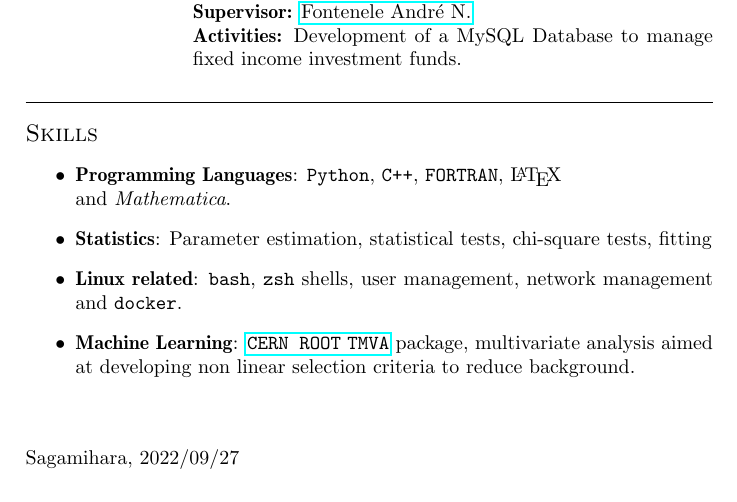
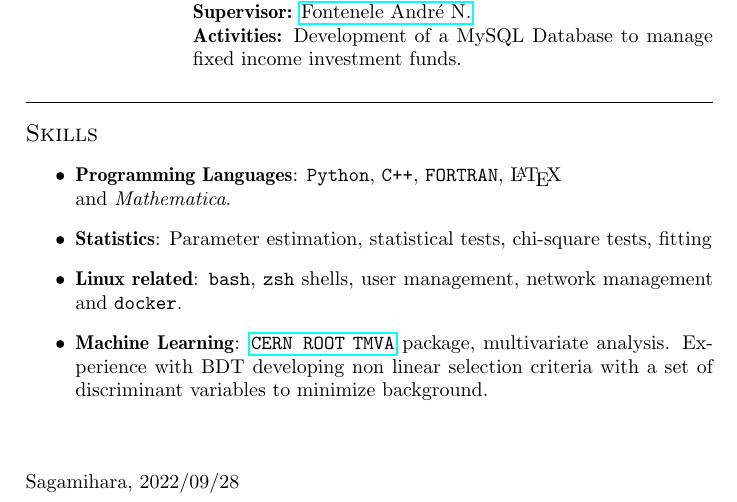
Before and after one commit to tczank/cv, a LaTeX CV (cv/cv.tex): part of page 3 of 3, cut so that both start at the same text. Compiled offline with pdfLaTeX.

Commit message:
hopefully final ahmed corrections

```diff
--- a/cv/cv.tex
+++ b/cv/cv.tex
@@ -235,11 +235,11 @@ E-mail: thomas.czank@gmail.com\\
   \item \textbf{Linux related}: \texttt{bash}, \texttt{zsh} shells, user
     management, network management and \texttt{docker}.
   \item \textbf{Machine Learning}: \href{https://root.cern/manual/tmva/}{\texttt{CERN ROOT} \texttt{TMVA}} package,
-    multivariate analysis aimed at developing non linear selection criteria to
-    reduce background.
+    multivariate analysis. Experience with BDT developing non linear selection
+    criteria with a set of discriminant variables to minimize background.
   \end{itemize}
 \vspace{2\baselineskip}
-\noindent Sagamihara, 2022/09/27
+\noindent Sagamihara, 2022/09/28
 
 
 \end{document}
```
Also changed, not shown: 1 other file.
